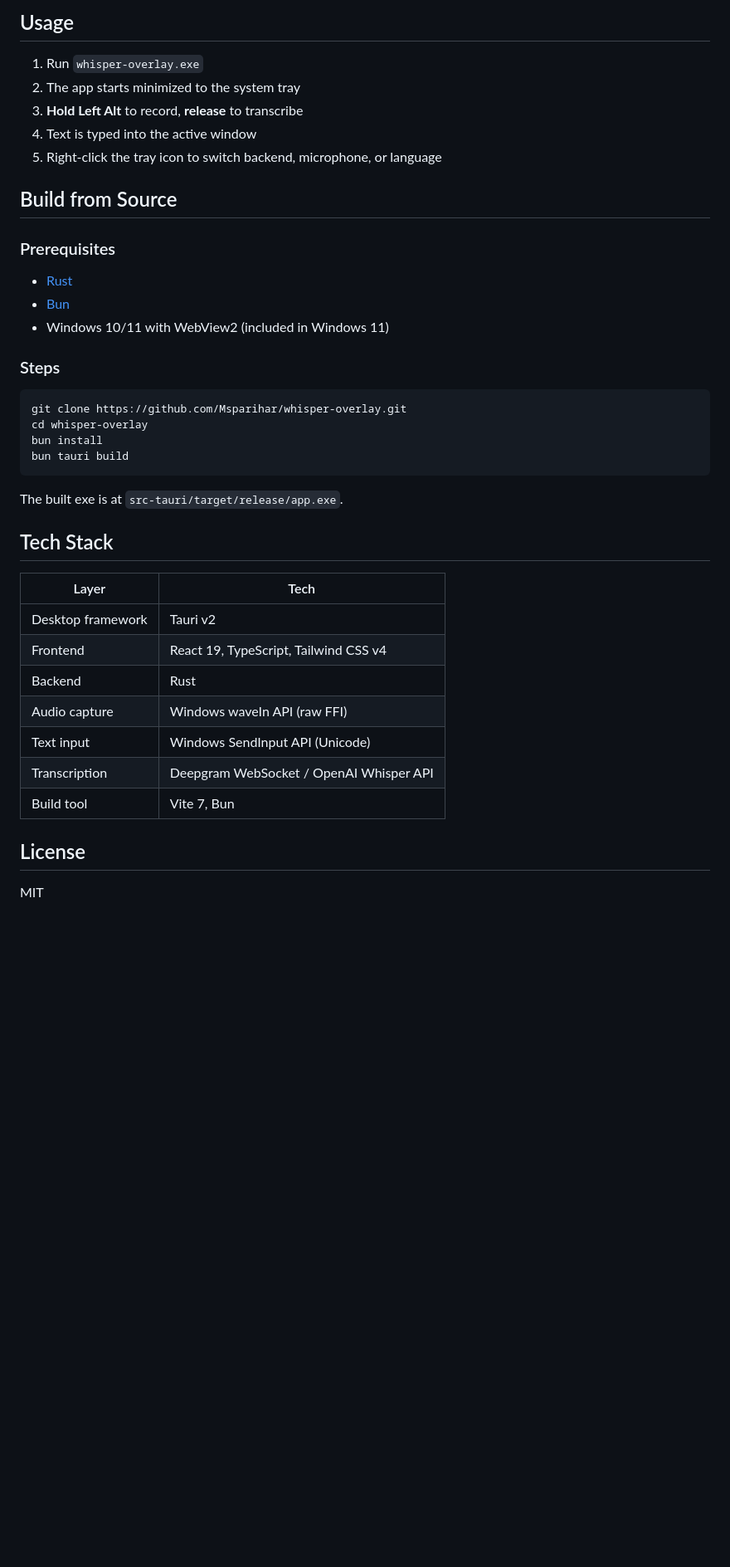
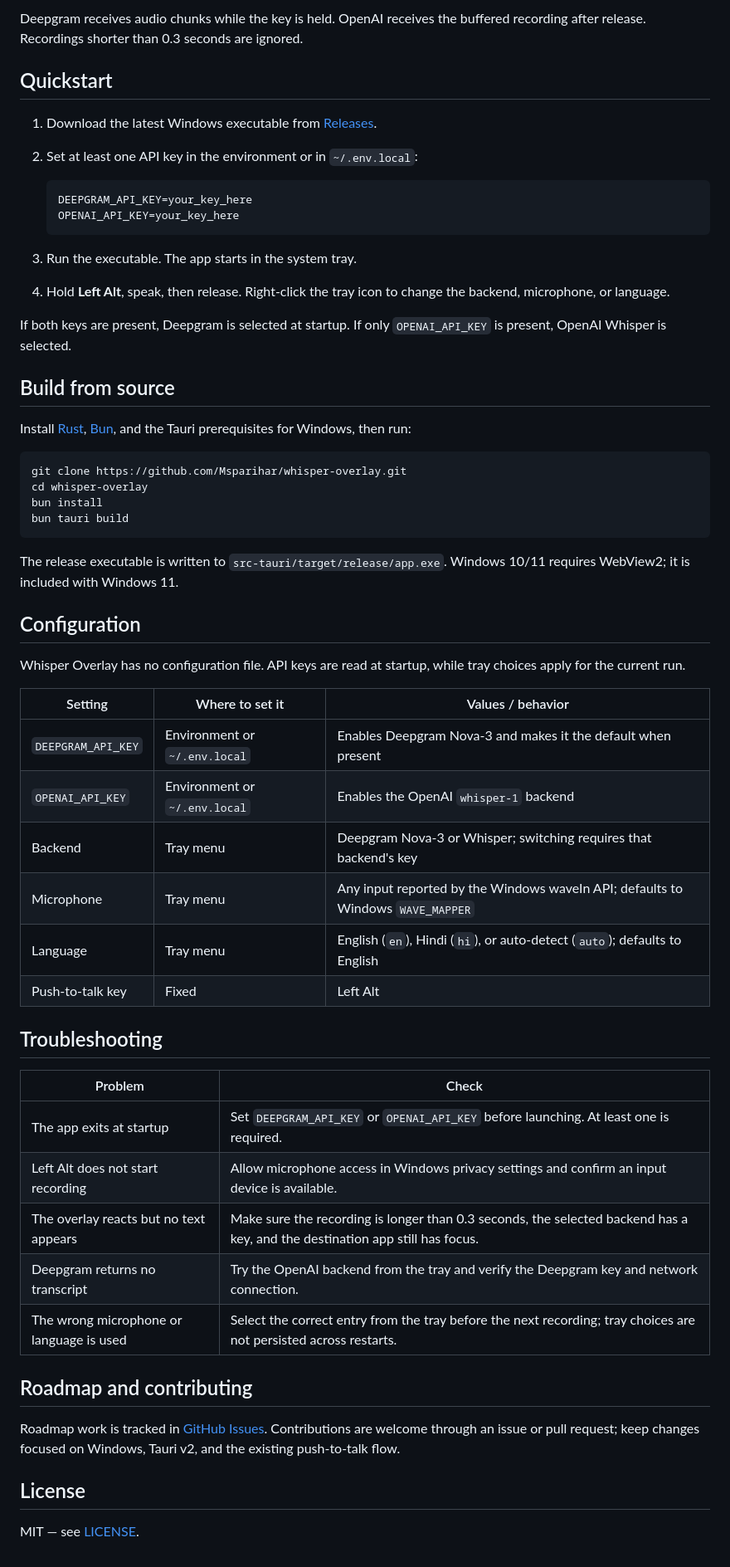
Before and after one commit to Msparihar/whisper-overlay, a Markdown page: README.md, the part around one of its changes. Shown at 83% size. GitHub-like rendering; blank space fills up the shorter version.

Commit message:
Rework README: hero image, how-it-works diagram, quickstart and config reference

````diff
--- a/README.md
+++ b/README.md
@@ -39,22 +45,25 @@ OPENAI_API_KEY=your_key_here
 ```
 
-## Usage
+Deepgram receives audio chunks while the key is held. OpenAI receives the buffered recording after release. Recordings shorter than 0.3 seconds are ignored.
 
-1. Run `whisper-overlay.exe`
-2. The app starts minimized to the system tray
-3. **Hold Left Alt** to record, **release** to transcribe
-4. Text is typed into the active window
-5. Right-click the tray icon to switch backend, microphone, or language
+## Quickstart
 
-## Build from Source
+1. Download the latest Windows executable from [Releases](https://github.com/Msparihar/whisper-overlay/releases/latest).
+2. Set at least one API key in the environment or in `~/.env.local`:
 
-### Prerequisites
+   ```dotenv
+   DEEPGRAM_API_KEY=your_key_here
+   OPENAI_API_KEY=your_key_here
+   ```
 
-- [Rust](https://rustup.rs/)
-- [Bun](https://bun.sh/)
-- Windows 10/11 with WebView2 (included in Windows 11)
+3. Run the executable. The app starts in the system tray.
+4. Hold **Left Alt**, speak, then release. Right-click the tray icon to change the backend, microphone, or language.
 
-### Steps
+If both keys are present, Deepgram is selected at startup. If only `OPENAI_API_KEY` is present, OpenAI Whisper is selected.
+
+## Build from source
+
+Install [Rust](https://rustup.rs/), [Bun](https://bun.sh/), and the Tauri prerequisites for Windows, then run:
 
 ```bash
 git clone https://github.com/Msparihar/whisper-overlay.git
@@ -63,20 +72,35 @@ bun install
 bun tauri build
 ```
 
-The built exe is at `src-tauri/target/release/app.exe`.
+The release executable is written to `src-tauri/target/release/app.exe`. Windows 10/11 requires WebView2; it is included with Windows 11.
 
-## Tech Stack
+## Configuration
 
-| Layer | Tech |
-|-------|------|
-| Desktop framework | Tauri v2 |
-| Frontend | React 19, TypeScript, Tailwind CSS v4 |
-| Backend | Rust |
-| Audio capture | Windows waveIn API (raw FFI) |
-| Text input | Windows SendInput API (Unicode) |
-| Transcription | Deepgram WebSocket / OpenAI Whisper API |
-| Build tool | Vite 7, Bun |
+Whisper Overlay has no configuration file. API keys are read at startup, while tray choices apply for the current run.
+
+| Setting | Where to set it | Values / behavior |
+|---|---|---|
+| `DEEPGRAM_API_KEY` | Environment or `~/.env.local` | Enables Deepgram Nova-3 and makes it the default when present |
+| `OPENAI_API_KEY` | Environment or `~/.env.local` | Enables the OpenAI `whisper-1` backend |
+| Backend | Tray menu | Deepgram Nova-3 or Whisper; switching requires that backend's key |
+| Microphone | Tray menu | Any input reported by the Windows waveIn API; defaults to Windows `WAVE_MAPPER` |
+| Language | Tray menu | English (`en`), Hindi (`hi`), or auto-detect (`auto`); defaults to English |
+| Push-to-talk key | Fixed | Left Alt |
+
+## Troubleshooting
+
+| Problem | Check |
+|---|---|
+| The app exits at startup | Set `DEEPGRAM_API_KEY` or `OPENAI_API_KEY` before launching. At least one is required. |
+| Left Alt does not start recording | Allow microphone access in Windows privacy settings and confirm an input device is available. |
+| The overlay reacts but no text appears | Make sure the recording is longer than 0.3 seconds, the selected backend has a key, and the destination app still has focus. |
+| Deepgram returns no transcript | Try the OpenAI backend from the tray and verify the Deepgram key and network connection. |
+| The wrong microphone or language is used | Select the correct entry from the tray before the next recording; tray choices are not persisted across restarts. |
+
+## Roadmap and contributing
+
+Roadmap work is tracked in [GitHub Issues](https://github.com/Msparihar/whisper-overlay/issues). Contributions are welcome through an issue or pull request; keep changes focused on Windows, Tauri v2, and the existing push-to-talk flow.
 
 ## License
 
-MIT
+MIT — see [LICENSE](LICENSE).
````
Also changed, not shown: other parts of README.md (+33 -27 lines), docs/harness/README.md (added, +11 -0 lines), docs/hero.png (added), docs/overlay-demo.gif (added), docs/overlay-demo.png (added), 8 other files.
